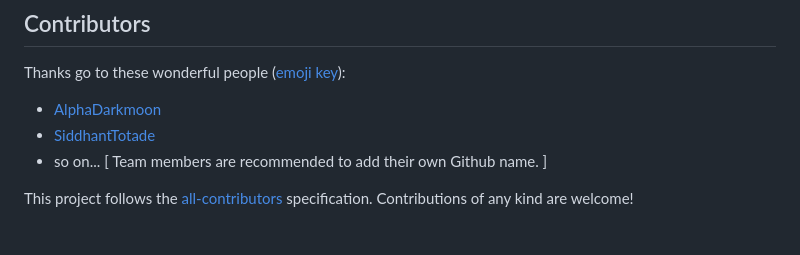
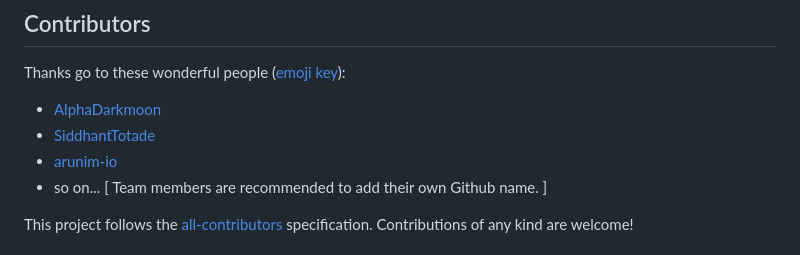
Before and after one commit to CoLabTeamDevelopers/CoLab-Team-inDevelopment, a Markdown page: README.md, the part around the change. Rendered like a GitHub page.

Commit message:
add name to contributors in `README.md` (#3)

```diff
--- a/README.md
+++ b/README.md
@@ -115,6 +115,7 @@ Thanks go to these wonderful people ([emoji key](https://allcontributors.org/doc
 
 - [AlphaDarkmoon](https://github.com/AlphaDarkmoon)
 - [SiddhantTotade](https://github.com/SiddhantTotade)
+- [arunim-io](https://github.com/arunim-io)
 - so on... [ Team members are recommended to add their own Github name. ]
 
 This project follows the [all-contributors](https://allcontributors.org) specification.
```
